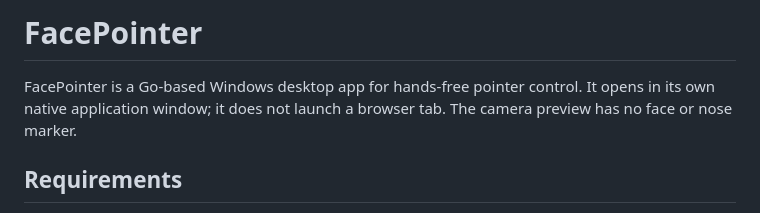
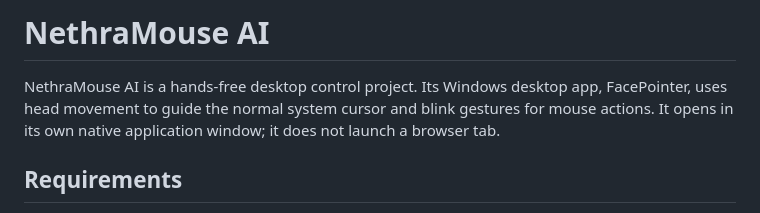
Before and after one commit to xyrotechpro-hub/xyrotech, a Markdown page: README.md, the part around the change. GitHub-like rendering.

Commit message:
Align repository name with the desktop app

```diff
--- a/README.md
+++ b/README.md
@@ -1,6 +1,6 @@
-# FacePointer
+# NethraMouse AI
 
-FacePointer is a Go-based Windows desktop app for hands-free pointer control. It opens in its own native application window; it does not launch a browser tab. The camera preview has no face or nose marker.
+NethraMouse AI is a hands-free desktop control project. Its Windows desktop app, FacePointer, uses head movement to guide the normal system cursor and blink gestures for mouse actions. It opens in its own native application window; it does not launch a browser tab.
 
 ## Requirements
 
```
